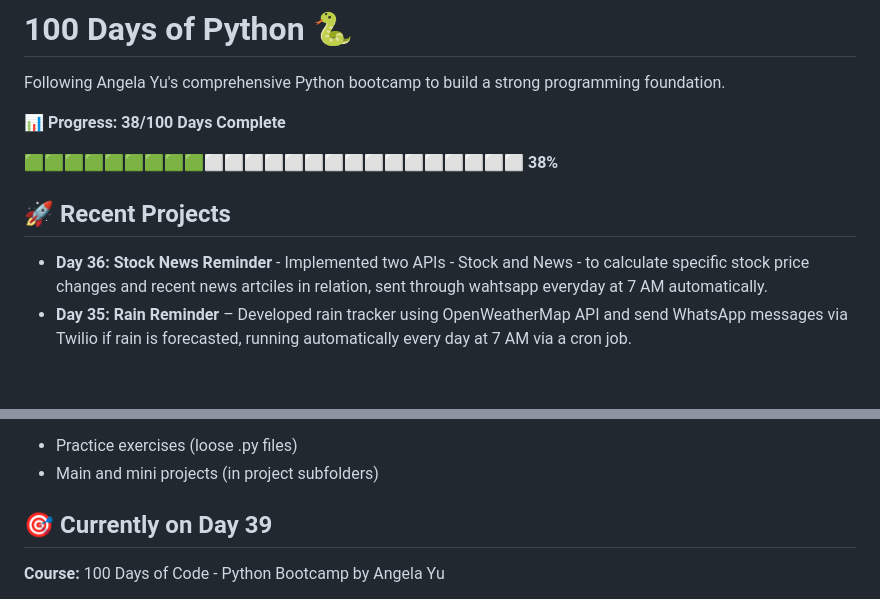
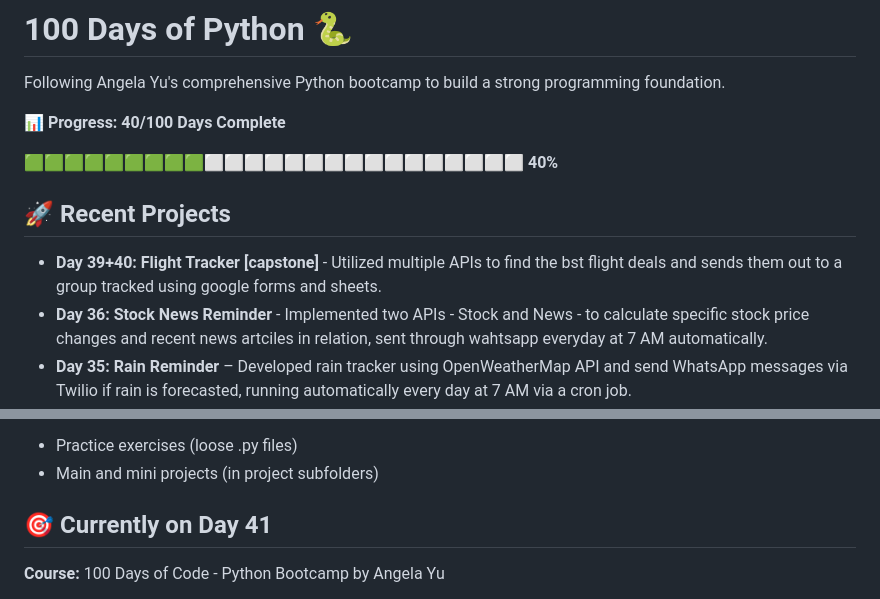
Before and after one commit to MustafaLearnsToCode/100-Days-of-Python, a Markdown page: README.md, 2 parts joined by grey strips. Drawn GitHub-style; blank space fills up the shorter version.

Commit message:
Update README.md [Day 40]

```diff
--- a/README.md
+++ b/README.md
@@ -2,13 +2,14 @@
 
 Following Angela Yu's comprehensive Python bootcamp to build a strong programming foundation.
 
-📊 **Progress: 38/100 Days Complete**
+📊 **Progress: 40/100 Days Complete**
 
-**🟩🟩🟩🟩🟩🟩🟩🟩🟩⬜⬜⬜⬜⬜⬜⬜⬜⬜⬜⬜⬜⬜⬜⬜⬜ 38%**
+**🟩🟩🟩🟩🟩🟩🟩🟩🟩⬜⬜⬜⬜⬜⬜⬜⬜⬜⬜⬜⬜⬜⬜⬜⬜ 40%**
 
 
 ## 🚀 Recent Projects
 
+- **Day 39+40: Flight Tracker [capstone]** - Utilized multiple APIs to find the bst flight deals and sends them out to a group tracked using google forms and sheets.
 - **Day 36: Stock News Reminder** - Implemented two APIs - Stock and News - to calculate specific stock price changes and recent news artciles in relation, sent through wahtsapp everyday at 7 AM automatically.
 - **Day 35: Rain Reminder** – Developed rain tracker using OpenWeatherMap API and send WhatsApp messages via Twilio if rain is forecasted, running automatically every day at 7 AM via a cron job.
 - **Day 34: Quiz App Upgrade** – Added trivia API and Tkinter UI to an earlier OOP-based console quiz game with score tracking and feedback
@@ -49,7 +50,7 @@ Each day is organized in its own folder:
 * Practice exercises (loose .py files)
 * Main and mini projects (in project subfolders)
 
-## 🎯 Currently on Day 39
+## 🎯 Currently on Day 41
 
 **Course:** 100 Days of Code - Python Bootcamp by Angela Yu
 
```
Also changed, not shown: other parts of README.md (+1 -1 lines).
